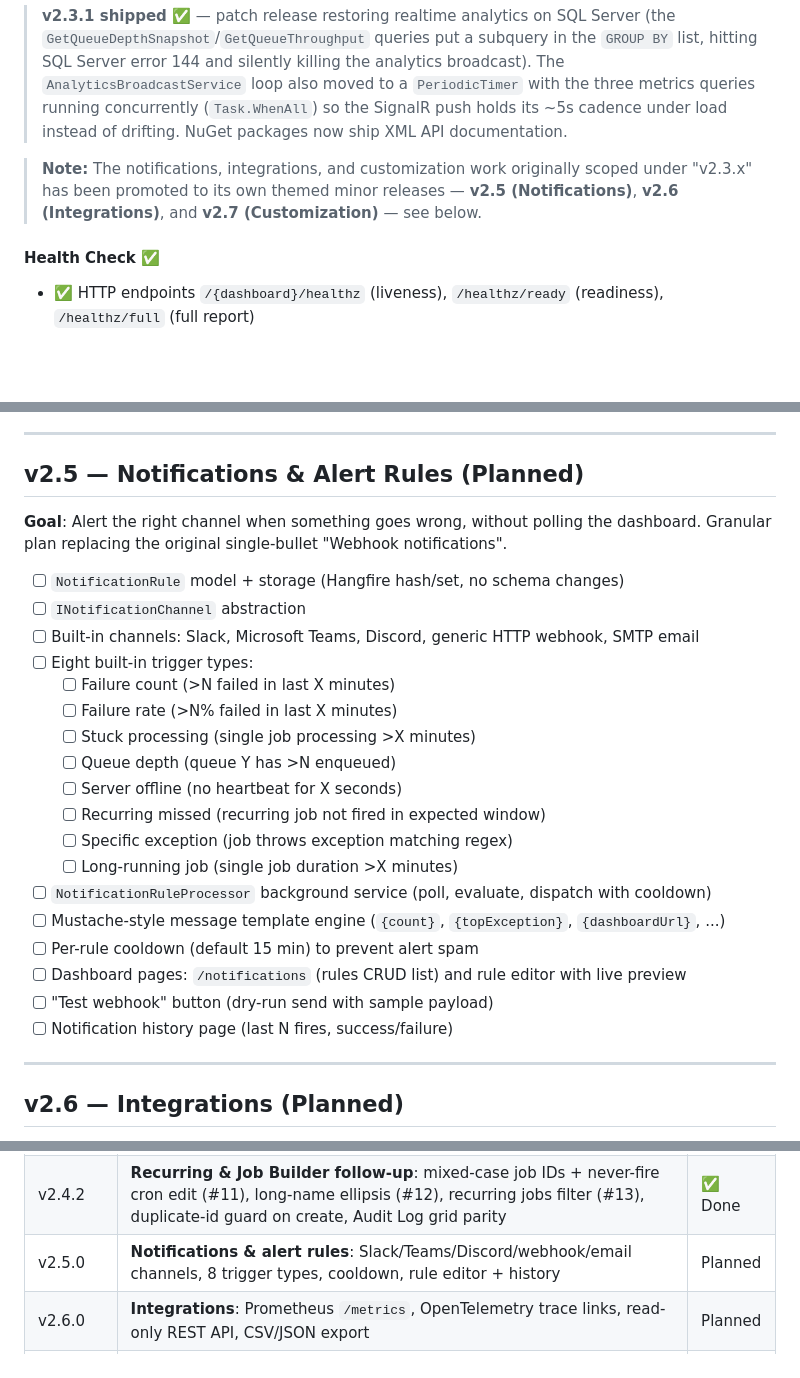
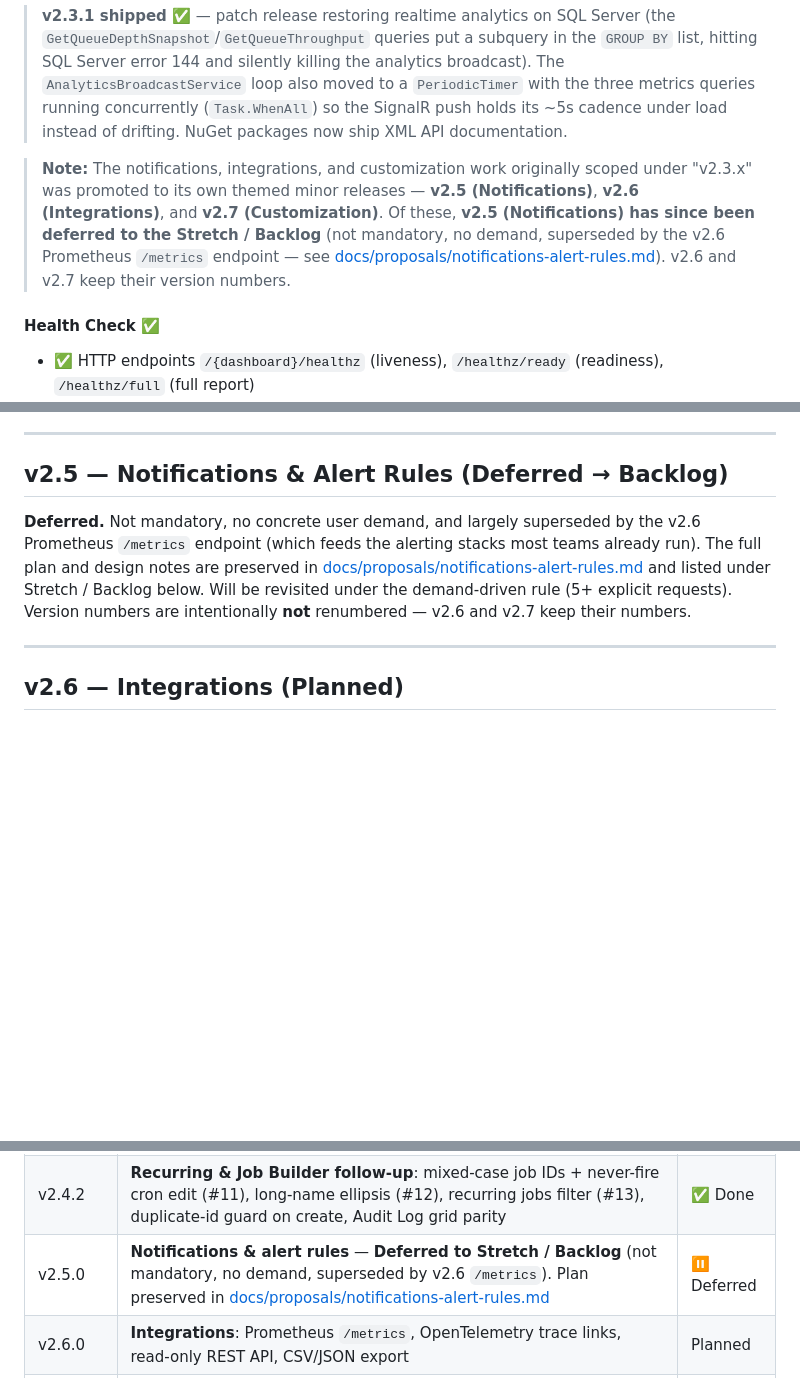
Before and after one commit to anwarminarso/a2n.Hangfire.Dashboard, a Markdown page: docs/ROADMAP.md, 3 parts joined by grey strips. Drawn GitHub-style; blank space fills up the shorter version.

Commit message:
Drop Notification Alert and Rules Feature

```diff
--- a/docs/ROADMAP.md
+++ b/docs/ROADMAP.md
@@ -222,7 +222,7 @@ services.AddHangfireDashboardUI(options =>
 
 > **v2.3.1 shipped ✅** — patch release restoring realtime analytics on SQL Server (the `GetQueueDepthSnapshot`/`GetQueueThroughput` queries put a subquery in the `GROUP BY` list, hitting SQL Server error 144 and silently killing the analytics broadcast). The `AnalyticsBroadcastService` loop also moved to a `PeriodicTimer` with the three metrics queries running concurrently (`Task.WhenAll`) so the SignalR push holds its ~5s cadence under load instead of drifting. NuGet packages now ship XML API documentation.
 
-> **Note:** The notifications, integrations, and customization work originally scoped under "v2.3.x" has been promoted to its own themed minor releases — **v2.5 (Notifications)**, **v2.6 (Integrations)**, and **v2.7 (Customization)** — see below.
+> **Note:** The notifications, integrations, and customization work originally scoped under "v2.3.x" was promoted to its own themed minor releases — **v2.5 (Notifications)**, **v2.6 (Integrations)**, and **v2.7 (Customization)**. Of these, **v2.5 (Notifications) has since been deferred to the Stretch / Backlog** (not mandatory, no demand, superseded by the v2.6 Prometheus `/metrics` endpoint — see [docs/proposals/notifications-alert-rules.md](proposals/notifications-alert-rules.md)). v2.6 and v2.7 keep their version numbers.
 
 #### Health Check ✅
 - ✅ HTTP endpoints `/{dashboard}/healthz` (liveness), `/healthz/ready` (readiness), `/healthz/full` (full report)
@@ -317,28 +317,15 @@ Replaces the old `RecurringEditor` (which built jobs with empty `Args` and resol
 
 ---
 
-## v2.5 — Notifications & Alert Rules (Planned)
+## v2.5 — Notifications & Alert Rules (Deferred → Backlog)
 
-**Goal**: Alert the right channel when something goes wrong, without polling the dashboard. Granular plan replacing the original single-bullet "Webhook notifications".
-
-- [ ] `NotificationRule` model + storage (Hangfire hash/set, no schema changes)
-- [ ] `INotificationChannel` abstraction
-- [ ] Built-in channels: Slack, Microsoft Teams, Discord, generic HTTP webhook, SMTP email
-- [ ] Eight built-in trigger types:
-  - [ ] Failure count (>N failed in last X minutes)
-  - [ ] Failure rate (>N% failed in last X minutes)
-  - [ ] Stuck processing (single job processing >X minutes)
-  - [ ] Queue depth (queue Y has >N enqueued)
-  - [ ] Server offline (no heartbeat for X seconds)
-  - [ ] Recurring missed (recurring job not fired in expected window)
-  - [ ] Specific exception (job throws exception matching regex)
-  - [ ] Long-running job (single job duration >X minutes)
-- [ ] `NotificationRuleProcessor` background service (poll, evaluate, dispatch with cooldown)
-- [ ] Mustache-style message template engine (`{count}`, `{topException}`, `{dashboardUrl}`, ...)
-- [ ] Per-rule cooldown (default 15 min) to prevent alert spam
-- [ ] Dashboard pages: `/notifications` (rules CRUD list) and rule editor with live preview
-- [ ] "Test webhook" button (dry-run send with sample payload)
-- [ ] Notification history page (last N fires, success/failure)
+**Deferred.** Not mandatory, no concrete user demand, and largely superseded by the v2.6
+Prometheus `/metrics` endpoint (which feeds the alerting stacks most teams already run). The
+full plan and design notes are preserved in
+[docs/proposals/notifications-alert-rules.md](proposals/notifications-alert-rules.md) and listed
+under Stretch / Backlog below. Will be revisited under the demand-driven rule (5+ explicit
+requests). Version numbers are intentionally **not** renumbered — v2.6 and v2.7 keep their
+numbers.
 
 ---
 
@@ -408,7 +396,7 @@ Items considered but explicitly **not prioritized**. Will be reconsidered when 5
 | v2.4.0 | **Job Builder**: typed arguments, guided parameter form (+ JSON), method discovery, overload-safe resolution, visual cron builder, one-off enqueue page (closes #8) | ✅ Done |
 | v2.4.1 | **Job Builder follow-up**: searchable method picker, contract-aware (interface/abstract) resolution + display names, injected-parameter edit fix (#10), consistent destructive-action buttons | ✅ Done |
 | v2.4.2 | **Recurring & Job Builder follow-up**: mixed-case job IDs + never-fire cron edit (#11), long-name ellipsis (#12), recurring jobs filter (#13), duplicate-id guard on create, Audit Log grid parity | ✅ Done |
-| v2.5.0 | **Notifications & alert rules**: Slack/Teams/Discord/webhook/email channels, 8 trigger types, cooldown, rule editor + history | Planned |
+| v2.5.0 | **Notifications & alert rules** — **Deferred to Stretch / Backlog** (not mandatory, no demand, superseded by v2.6 `/metrics`). Plan preserved in [docs/proposals/notifications-alert-rules.md](proposals/notifications-alert-rules.md) | ⏸️ Deferred |
 | v2.6.0 | **Integrations**: Prometheus `/metrics`, OpenTelemetry trace links, read-only REST API, CSV/JSON export | Planned |
 | v2.7.0 | **Customization**: white-label theming, show/hide built-in pages, saved views | Planned |
 | v3.0 | Stretch goals & long-term backlog (timeline, federation, replay, clustering, ...) | Planned |
```
Also changed, not shown: other parts of docs/ROADMAP.md (+1 -0 lines), docs/proposals/notifications-alert-rules.md (added, +115 -0 lines).
